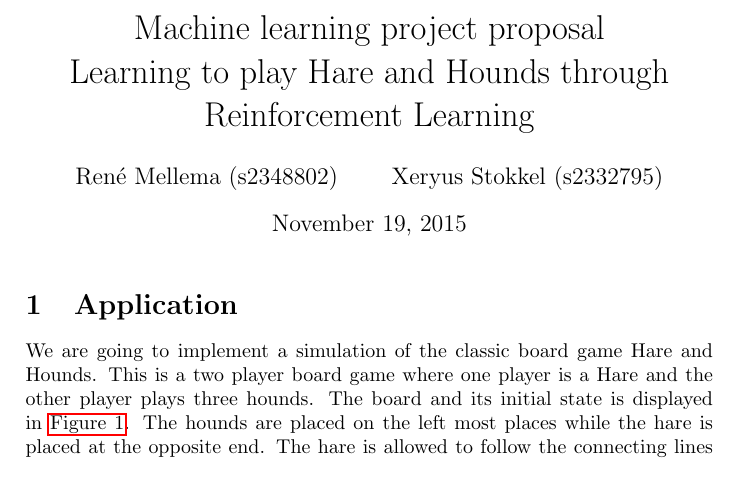
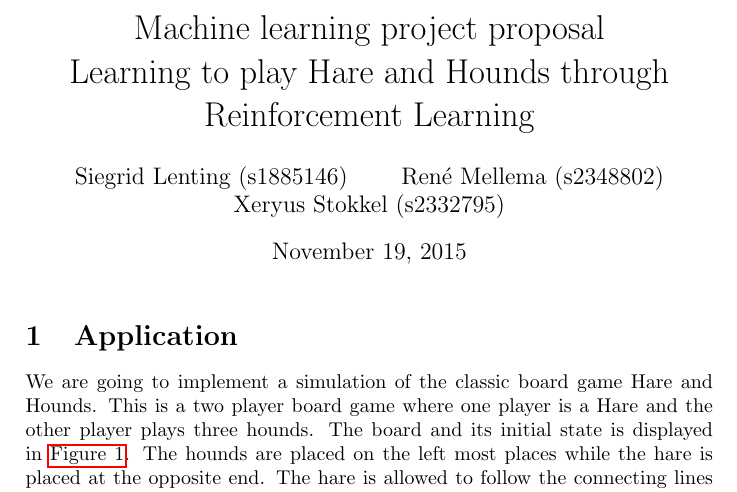
Before and after one commit to XeryusTC/machine-learning, a LaTeX document (reports/proposal.tex): part of page 1 of 2, cut so that both start at the same text. Compiled offline with pdfLaTeX.

Commit message:
Added Siegrid to authors of proposal

```diff
--- a/reports/proposal.tex
+++ b/reports/proposal.tex
@@ -6,7 +6,7 @@
 
 \title{Machine learning project proposal \\
 	Learning to play Hare and Hounds through Reinforcement Learning}
-\author{Ren\'e Mellema (s2348802) \and Xeryus Stokkel (s2332795)}
+\author{Siegrid Lenting (s1885146) \and Ren\'e Mellema (s2348802) \and Xeryus Stokkel (s2332795)}
 
 \begin{document}
 
```
